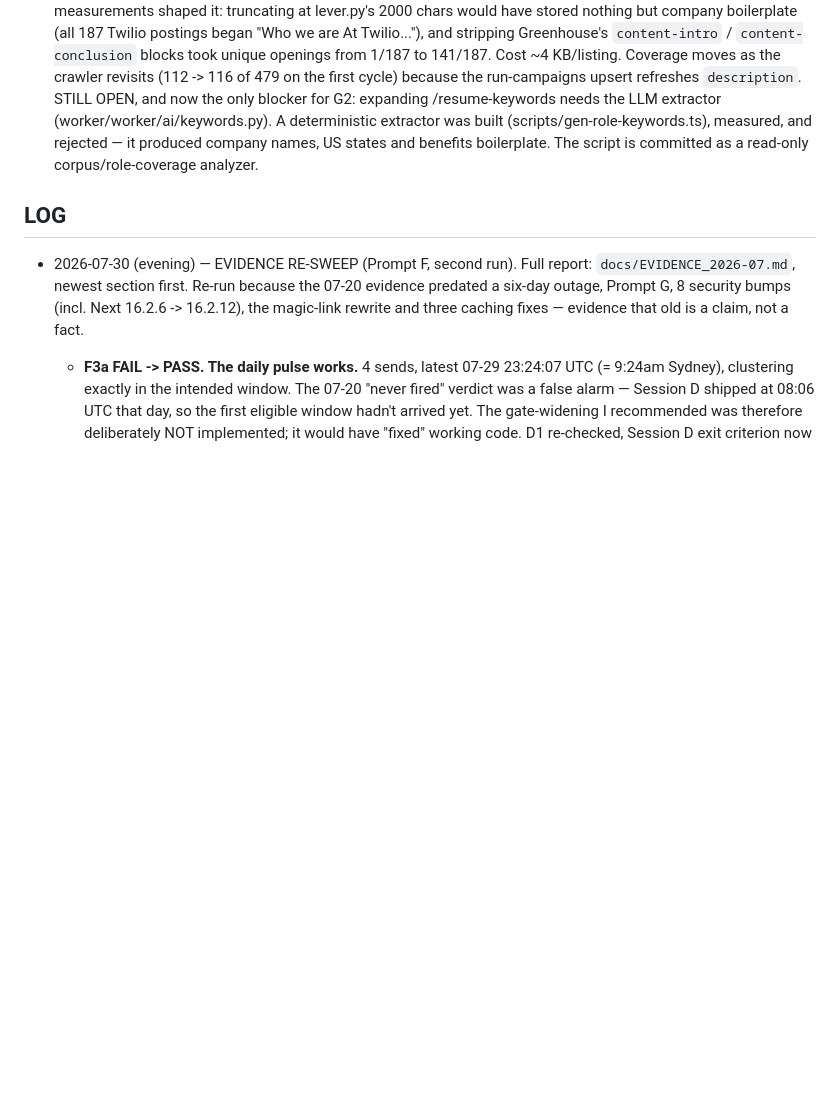
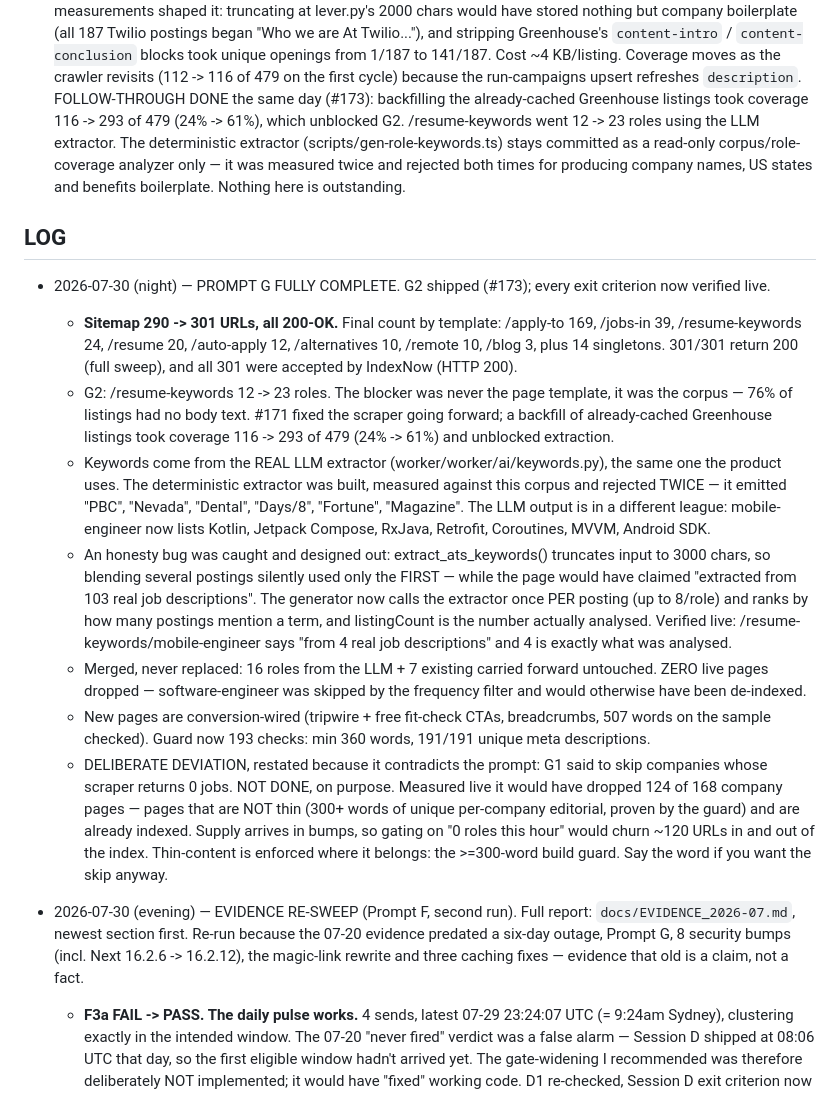
Before and after one commit to maksimabramov105-dotcom/Micro-SaaS-Starter-Kit, a Markdown page: docs/MASTER_PLAN.md, the part around the change. Drawn GitHub-style; blank space fills up the shorter version.

Commit message:
docs: Prompt G complete — 301 sitemap URLs, all exit criteria verified (#174)
Records G2 shipping (#173) and closes owner action #12's follow-through.

Final URL count by template: /apply-to 169, /jobs-in 39, /resume-keywords 24,
/resume 20, /auto-apply 12, /alternatives 10, /remote 10, /blog 3, +14
singletons = 301 total. All 301 return 200; all 301 accepted by IndexNow.

Also restates the one place I deliberately did NOT follow the prompt, so it
can be overruled knowingly rather than discovered later: G1 asked to skip
companies whose scraper returns 0 jobs. Measured live that would drop 124 of
168 company pages which are not thin (300+ words of unique editorial each,
proven by the guard) and are already indexed, and supply arrives in bumps, so
it would churn ~120 URLs in and out of the index every crawl.

Co-authored-by: Claude Opus 4.8 <noreply@anthropic.com>

```diff
--- a/docs/MASTER_PLAN.md
+++ b/docs/MASTER_PLAN.md
@@ -509,13 +509,53 @@ deploys smoke-green.
    Cost ~4 KB/listing. Coverage moves as the crawler revisits (112 -> 116 of
    479 on the first cycle) because the run-campaigns upsert refreshes
    `description`.
-   STILL OPEN, and now the only blocker for G2: expanding /resume-keywords
-   needs the LLM extractor (worker/worker/ai/keywords.py). A deterministic
-   extractor was built (scripts/gen-role-keywords.ts), measured, and rejected —
-   it produced company names, US states and benefits boilerplate. The script is
-   committed as a read-only corpus/role-coverage analyzer.
+   FOLLOW-THROUGH DONE the same day (#173): backfilling the already-cached
+   Greenhouse listings took coverage 116 -> 293 of 479 (24% -> 61%), which
+   unblocked G2. /resume-keywords went 12 -> 23 roles using the LLM extractor.
+   The deterministic extractor (scripts/gen-role-keywords.ts) stays committed as
+   a read-only corpus/role-coverage analyzer only — it was measured twice and
+   rejected both times for producing company names, US states and benefits
+   boilerplate. Nothing here is outstanding.
 
 ## LOG
+
+- 2026-07-30 (night) — PROMPT G FULLY COMPLETE. G2 shipped (#173); every exit
+  criterion now verified live.
+  * **Sitemap 290 -> 301 URLs, all 200-OK.** Final count by template: /apply-to
+    169, /jobs-in 39, /resume-keywords 24, /resume 20, /auto-apply 12,
+    /alternatives 10, /remote 10, /blog 3, plus 14 singletons. 301/301 return
+    200 (full sweep), and all 301 were accepted by IndexNow (HTTP 200).
+  * G2: /resume-keywords 12 -> 23 roles. The blocker was never the page
+    template, it was the corpus — 76% of listings had no body text. #171 fixed
+    the scraper going forward; a backfill of already-cached Greenhouse listings
+    took coverage 116 -> 293 of 479 (24% -> 61%) and unblocked extraction.
+  * Keywords come from the REAL LLM extractor (worker/worker/ai/keywords.py),
+    the same one the product uses. The deterministic extractor was built,
+    measured against this corpus and rejected TWICE — it emitted "PBC",
+    "Nevada", "Dental", "Days/8", "Fortune", "Magazine". The LLM output is in a
+    different league: mobile-engineer now lists Kotlin, Jetpack Compose, RxJava,
+    Retrofit, Coroutines, MVVM, Android SDK.
+  * An honesty bug was caught and designed out: extract_ats_keywords() truncates
+    input to 3000 chars, so blending several postings silently used only the
+    FIRST — while the page would have claimed "extracted from 103 real job
+    descriptions". The generator now calls the extractor once PER posting (up to
+    8/role) and ranks by how many postings mention a term, and listingCount is
+    the number actually analysed. Verified live: /resume-keywords/mobile-engineer
+    says "from 4 real job descriptions" and 4 is exactly what was analysed.
+  * Merged, never replaced: 16 roles from the LLM + 7 existing carried forward
+    untouched. ZERO live pages dropped — software-engineer was skipped by the
+    frequency filter and would otherwise have been de-indexed.
+  * New pages are conversion-wired (tripwire + free fit-check CTAs, breadcrumbs,
+    507 words on the sample checked). Guard now 193 checks: min 360 words,
+    191/191 unique meta descriptions.
+  * DELIBERATE DEVIATION, restated because it contradicts the prompt: G1 said to
+    skip companies whose scraper returns 0 jobs. NOT DONE, on purpose. Measured
+    live it would have dropped 124 of 168 company pages — pages that are NOT
+    thin (300+ words of unique per-company editorial, proven by the guard) and
+    are already indexed. Supply arrives in bumps, so gating on "0 roles this
+    hour" would churn ~120 URLs in and out of the index. Thin-content is
+    enforced where it belongs: the >=300-word build guard. Say the word if you
+    want the skip anyway.
 
 - 2026-07-30 (evening) — EVIDENCE RE-SWEEP (Prompt F, second run). Full report:
   `docs/EVIDENCE_2026-07.md`, newest section first. Re-run because the 07-20
```
